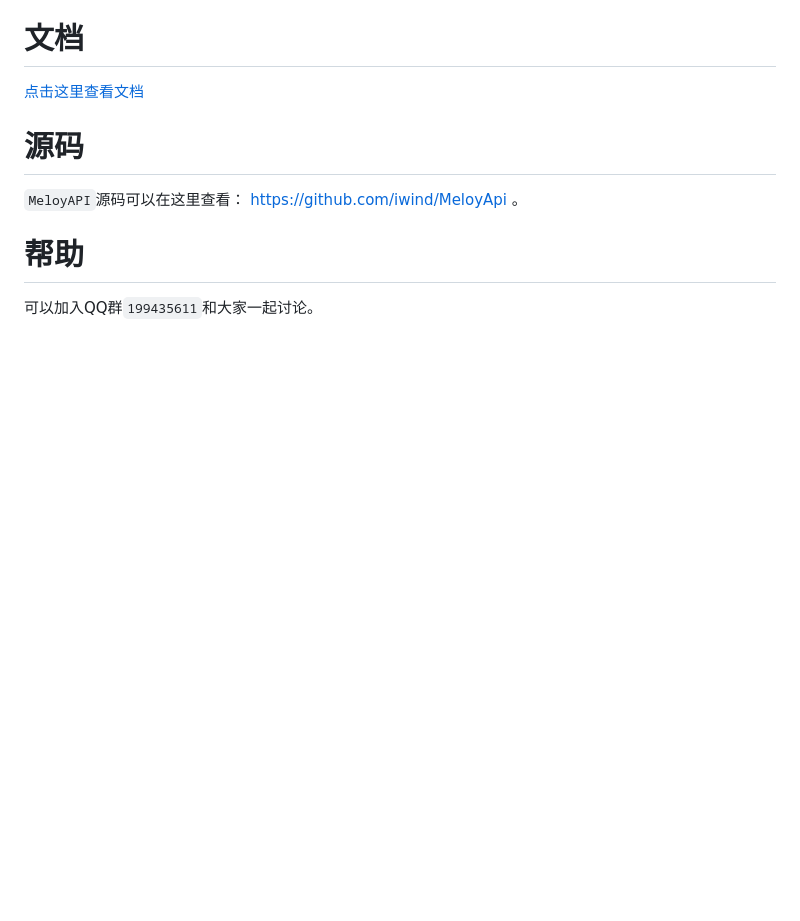
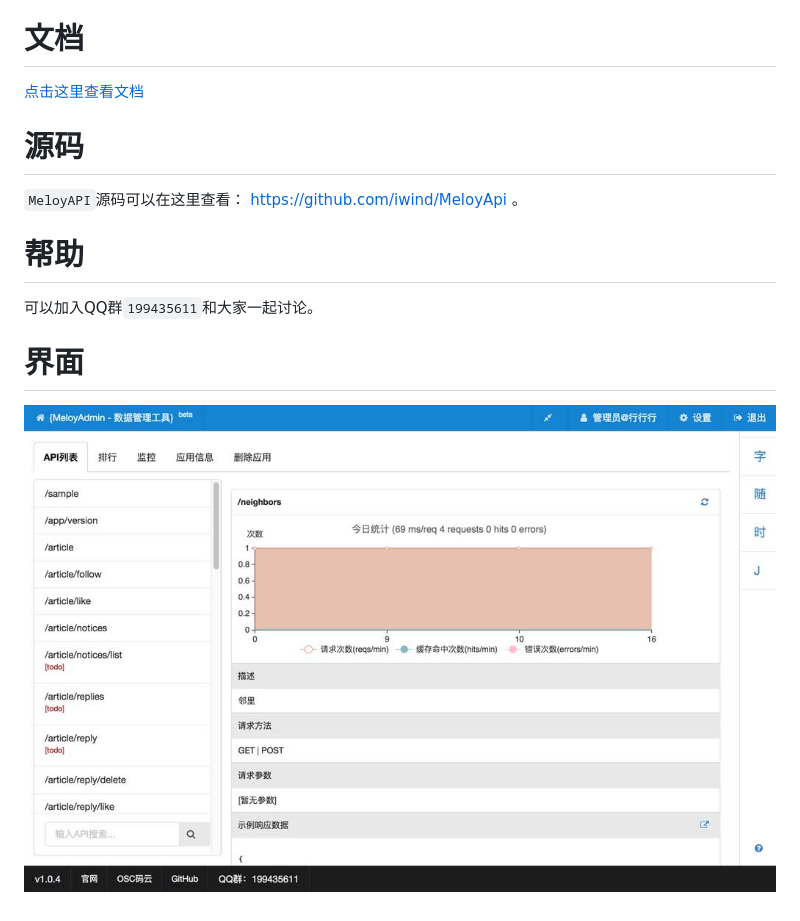
Before and after one commit to iwind/MeloyApiServer, a Markdown page: README.md, the part around the change. Drawn GitHub-style; pictures changed too: docs/ui.jpg (added); blank space fills up the shorter version.

Commit message:
增加截图

```diff
--- a/README.md
+++ b/README.md
@@ -25,3 +25,7 @@ http://localhost:8000/test
 
 # 帮助
 可以加入QQ群`199435611`和大家一起讨论。
+
+# 界面
+
+![界面](docs/ui.jpg)
```
